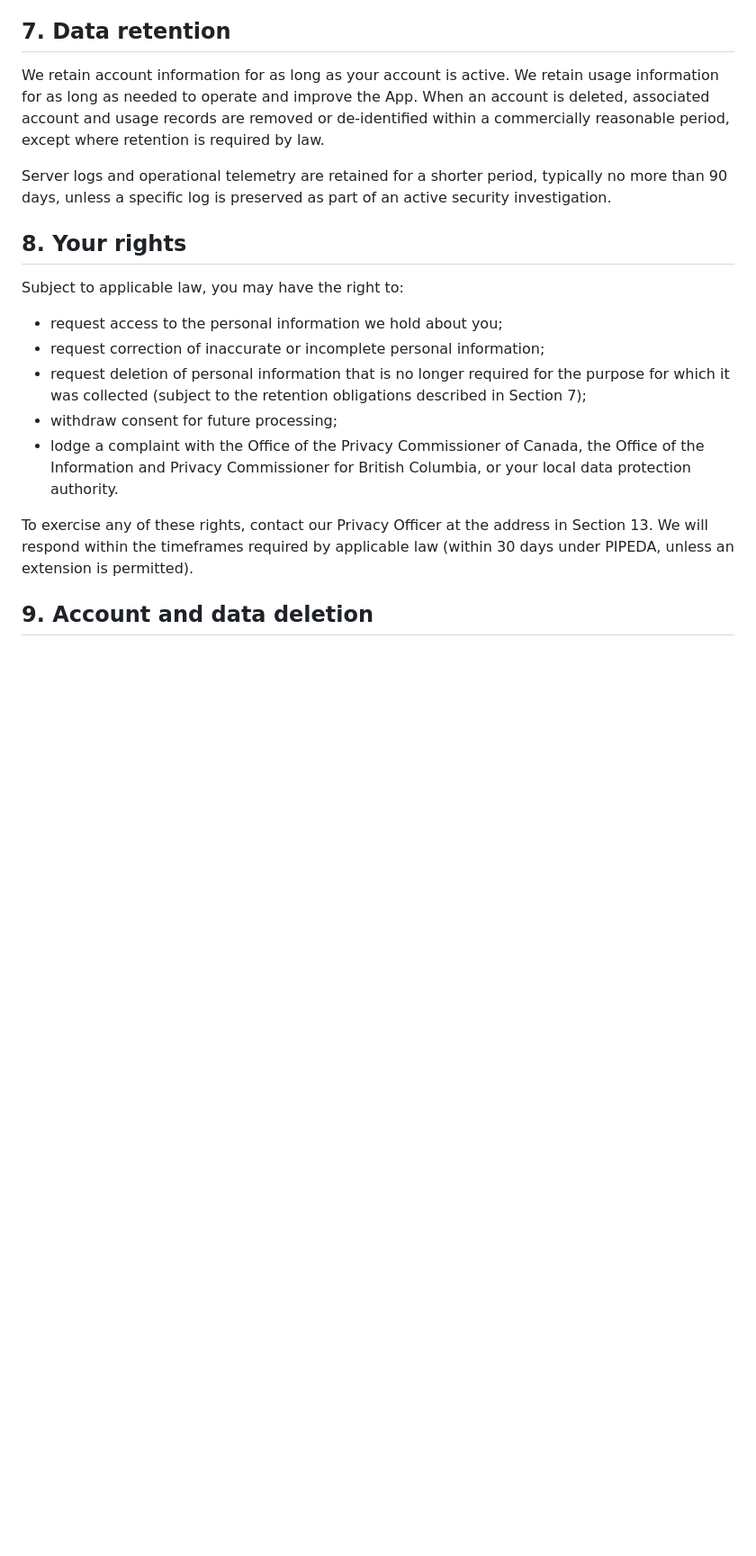
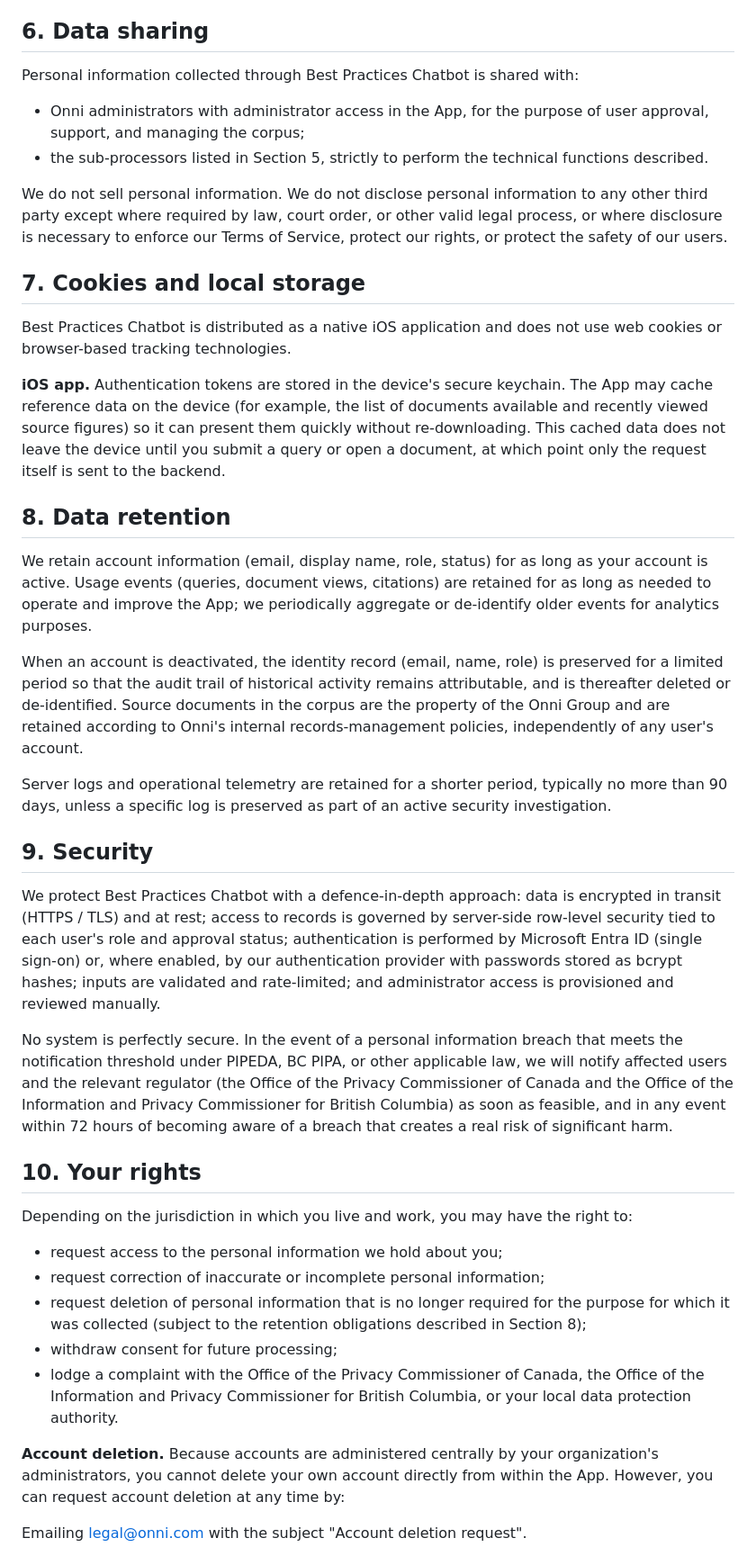
Before and after one commit to harricard/Best-Practice-Privacy-Policy, a Markdown page: README.md, the part around one of its changes. Shown at 90% size. Drawn GitHub-style; blank space fills up the shorter version.

```diff
--- a/README.md
+++ b/README.md
@@ -88,23 +77,46 @@ Personal information processed through Best Practices Chatbot is transferred to
 
 We transfer this information in reliance on PIPEDA's accountability-based cross-border transfer framework: we remain accountable for the personal information we transfer to a service provider, and we put in place contractual commitments with each sub-processor that require a comparable level of protection to that required under Canadian law. For any transfer of personal information of individuals located in the European Economic Area or the United Kingdom, we rely on the European Commission's Standard Contractual Clauses (or the UK Addendum, as applicable) as the transfer mechanism.
 
-## 7. Data retention
+## 6. Data sharing
 
-We retain account information for as long as your account is active. We retain usage information for as long as needed to operate and improve the App. When an account is deleted, associated account and usage records are removed or de-identified within a commercially reasonable period, except where retention is required by law.
+Personal information collected through Best Practices Chatbot is shared with:
+
+- Onni administrators with administrator access in the App, for the purpose of user approval, support, and managing the corpus;
+- the sub-processors listed in Section 5, strictly to perform the technical functions described.
+
+We do not sell personal information. We do not disclose personal information to any other third party except where required by law, court order, or other valid legal process, or where disclosure is necessary to enforce our Terms of Service, protect our rights, or protect the safety of our users.
+
+## 7. Cookies and local storage
+
+Best Practices Chatbot is distributed as a native iOS application and does not use web cookies or browser-based tracking technologies.
+
+**iOS app.** Authentication tokens are stored in the device's secure keychain. The App may cache reference data on the device (for example, the list of documents available and recently viewed source figures) so it can present them quickly without re-downloading. This cached data does not leave the device until you submit a query or open a document, at which point only the request itself is sent to the backend.
+
+## 8. Data retention
+
+We retain account information (email, display name, role, status) for as long as your account is active. Usage events (queries, document views, citations) are retained for as long as needed to operate and improve the App; we periodically aggregate or de-identify older events for analytics purposes.
+
+When an account is deactivated, the identity record (email, name, role) is preserved for a limited period so that the audit trail of historical activity remains attributable, and is thereafter deleted or de-identified. Source documents in the corpus are the property of the Onni Group and are retained according to Onni's internal records-management policies, independently of any user's account.
 
 Server logs and operational telemetry are retained for a shorter period, typically no more than 90 days, unless a specific log is preserved as part of an active security investigation.
 
-## 8. Your rights
+## 9. Security
 
-Subject to applicable law, you may have the right to:
+We protect Best Practices Chatbot with a defence-in-depth approach: data is encrypted in transit (HTTPS / TLS) and at rest; access to records is governed by server-side row-level security tied to each user's role and approval status; authentication is performed by Microsoft Entra ID (single sign-on) or, where enabled, by our authentication provider with passwords stored as bcrypt hashes; inputs are validated and rate-limited; and administrator access is provisioned and reviewed manually.
+
+No system is perfectly secure. In the event of a personal information breach that meets the notification threshold under PIPEDA, BC PIPA, or other applicable law, we will notify affected users and the relevant regulator (the Office of the Privacy Commissioner of Canada and the Office of the Information and Privacy Commissioner for British Columbia) as soon as feasible, and in any event within 72 hours of becoming aware of a breach that creates a real risk of significant harm.
+
+## 10. Your rights
+
+Depending on the jurisdiction in which you live and work, you may have the right to:
 
 - request access to the personal information we hold about you;
 - request correction of inaccurate or incomplete personal information;
-- request deletion of personal information that is no longer required for the purpose for which it was collected (subject to the retention obligations described in Section 7);
+- request deletion of personal information that is no longer required for the purpose for which it was collected (subject to the retention obligations described in Section 8);
 - withdraw consent for future processing;
 - lodge a complaint with the Office of the Privacy Commissioner of Canada, the Office of the Information and Privacy Commissioner for British Columbia, or your local data protection authority.
 
-To exercise any of these rights, contact our Privacy Officer at the address in Section 13. We will respond within the timeframes required by applicable law (within 30 days under PIPEDA, unless an extension is permitted).
+**Account deletion.** Because accounts are administered centrally by your organization's administrators, you cannot delete your own account directly from within the App. However, you can request account deletion at any time by:
 
-## 9. Account and data deletion
+Emailing [legal@onni.com](mailto:legal@onni.com) with the subject "Account deletion request".
 
```
Also changed, not shown: other parts of README.md (+46 -65 lines).
